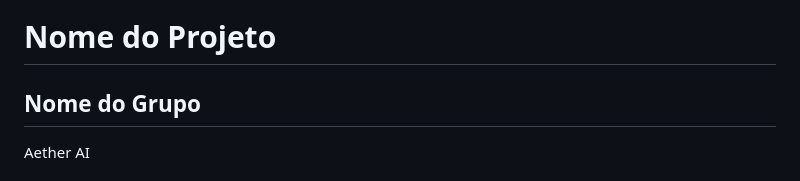
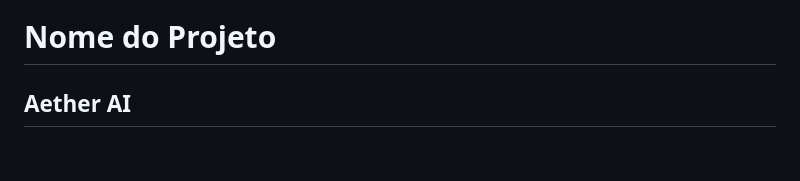
Before and after one commit to 2026-1-NCC5/Projeto3, a Markdown page: README.md, the part around one of its changes. Drawn GitHub-style; blank space fills up the shorter version.

Commit message:
Update project name and group members section

```diff
--- a/README.md
+++ b/README.md
@@ -12,6 +12,5 @@ Vide tutoriais do PI.
 
 # Nome do Projeto
 
-## Nome do Grupo
-Aether AI
+## Aether AI
 
```
Also changed, not shown: other parts of README.md (+2 -1 lines).
